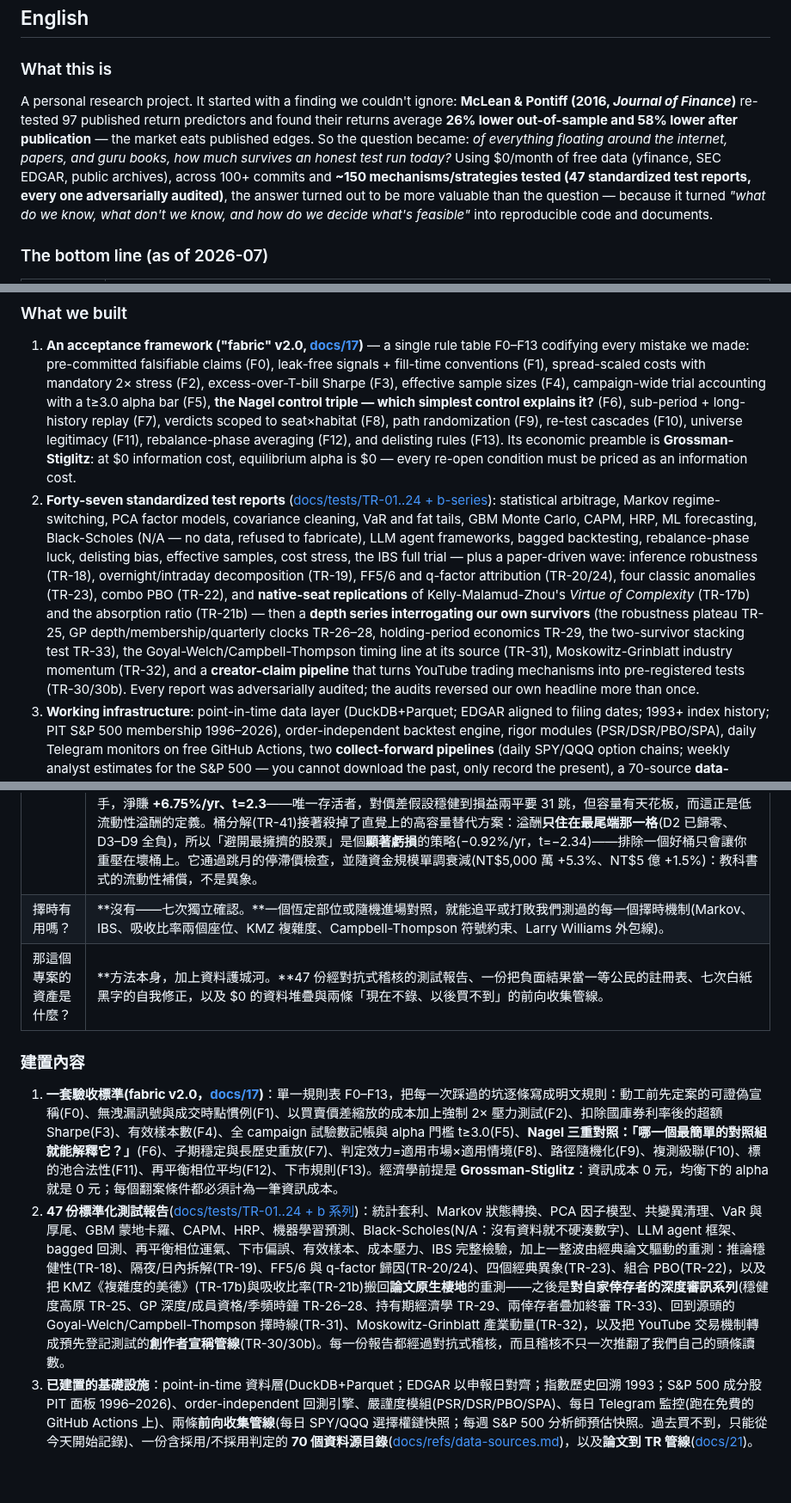
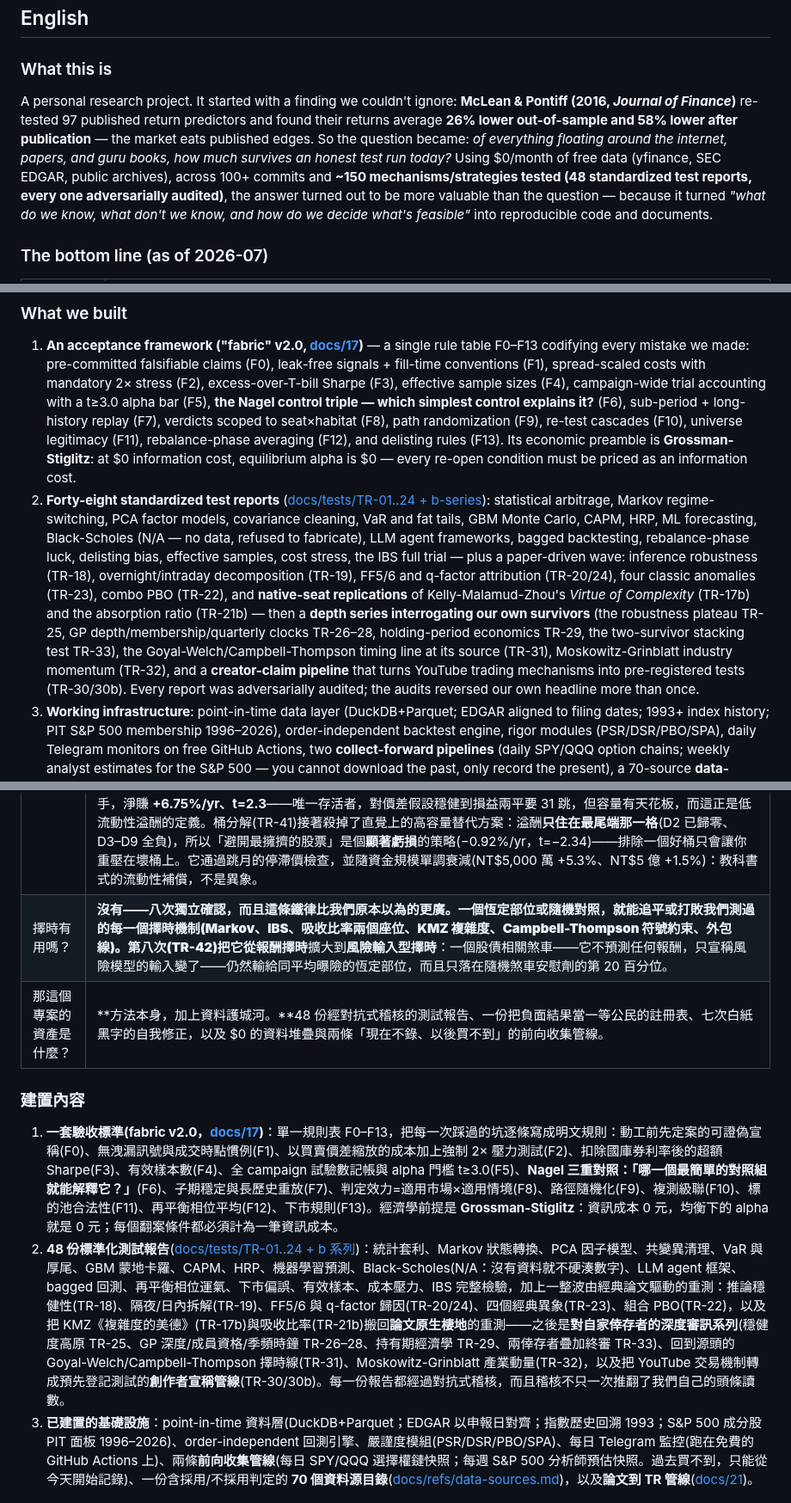
Before and after one commit to romarin-hsieh/trading-analysis, a Markdown page: README.md, 3 parts joined by grey strips. Shown at 86% size. Drawn GitHub-style; blank space fills up the shorter version.

```diff
--- a/README.md
+++ b/README.md
@@ -10,7 +10,7 @@
 
 ### What this is
 
-A personal research project. It started with a finding we couldn't ignore: **McLean & Pontiff (2016, *Journal of Finance*)** re-tested 97 published return predictors and found their returns average **26% lower out-of-sample and 58% lower after publication** — the market eats published edges. So the question became: *of everything floating around the internet, papers, and guru books, how much survives an honest test run today?* Using $0/month of free data (yfinance, SEC EDGAR, public archives), across 100+ commits and **~150 mechanisms/strategies tested (47 standardized test reports, every one adversarially audited)**, the answer turned out to be more valuable than the question — because it turned *"what do we know, what don't we know, and how do we decide what's feasible"* into reproducible code and documents.
+A personal research project. It started with a finding we couldn't ignore: **McLean & Pontiff (2016, *Journal of Finance*)** re-tested 97 published return predictors and found their returns average **26% lower out-of-sample and 58% lower after publication** — the market eats published edges. So the question became: *of everything floating around the internet, papers, and guru books, how much survives an honest test run today?* Using $0/month of free data (yfinance, SEC EDGAR, public archives), across 100+ commits and **~150 mechanisms/strategies tested (48 standardized test reports, every one adversarially audited)**, the answer turned out to be more valuable than the question — because it turned *"what do we know, what don't we know, and how do we decide what's feasible"* into reproducible code and documents.
 
 ### The bottom line (as of 2026-07)
 
@@ -25,7 +25,7 @@ A personal research project. It started with a finding we couldn't ignore: **McL
 ### What we built
 
 1. **An acceptance framework ("fabric" v2.0, [docs/17](docs/17-fabric-acceptance.md))** — a single rule table F0–F13 codifying every mistake we made: pre-committed falsifiable claims (F0), leak-free signals + fill-time conventions (F1), spread-scaled costs with mandatory 2× stress (F2), excess-over-T-bill Sharpe (F3), effective sample sizes (F4), campaign-wide trial accounting with a t≥3.0 alpha bar (F5), **the Nagel control triple — which simplest control explains it?** (F6), sub-period + long-history replay (F7), verdicts scoped to seat×habitat (F8), path randomization (F9), re-test cascades (F10), universe legitimacy (F11), rebalance-phase averaging (F12), and delisting rules (F13). Its economic preamble is **Grossman-Stiglitz**: at $0 information cost, equilibrium alpha is $0 — every re-open condition must be priced as an information cost.
-2. **Forty-seven standardized test reports** ([docs/tests/TR-01..24 + b-series](docs/tests/)): statistical arbitrage, Markov regime-switching, PCA factor models, covariance cleaning, VaR and fat tails, GBM Monte Carlo, CAPM, HRP, ML forecasting, Black-Scholes (N/A — no data, refused to fabricate), LLM agent frameworks, bagged backtesting, rebalance-phase luck, delisting bias, effective samples, cost stress, the IBS full trial — plus a paper-driven wave: inference robustness (TR-18), overnight/intraday decomposition (TR-19), FF5/6 and q-factor attribution (TR-20/24), four classic anomalies (TR-23), combo PBO (TR-22), and **native-seat replications** of Kelly-Malamud-Zhou's *Virtue of Complexity* (TR-17b) and the absorption ratio (TR-21b) — then a **depth series interrogating our own survivors** (the robustness plateau TR-25, GP depth/membership/quarterly clocks TR-26–28, holding-period economics TR-29, the two-survivor stacking test TR-33), the Goyal-Welch/Campbell-Thompson timing line at its source (TR-31), Moskowitz-Grinblatt industry momentum (TR-32), and a **creator-claim pipeline** that turns YouTube trading mechanisms into pre-registered tests (TR-30/30b). Every report was adversarially audited; the audits reversed our own headline more than once.
+2. **Forty-eight standardized test reports** ([docs/tests/TR-01..24 + b-series](docs/tests/)): statistical arbitrage, Markov regime-switching, PCA factor models, covariance cleaning, VaR and fat tails, GBM Monte Carlo, CAPM, HRP, ML forecasting, Black-Scholes (N/A — no data, refused to fabricate), LLM agent frameworks, bagged backtesting, rebalance-phase luck, delisting bias, effective samples, cost stress, the IBS full trial — plus a paper-driven wave: inference robustness (TR-18), overnight/intraday decomposition (TR-19), FF5/6 and q-factor attribution (TR-20/24), four classic anomalies (TR-23), combo PBO (TR-22), and **native-seat replications** of Kelly-Malamud-Zhou's *Virtue of Complexity* (TR-17b) and the absorption ratio (TR-21b) — then a **depth series interrogating our own survivors** (the robustness plateau TR-25, GP depth/membership/quarterly clocks TR-26–28, holding-period economics TR-29, the two-survivor stacking test TR-33), the Goyal-Welch/Campbell-Thompson timing line at its source (TR-31), Moskowitz-Grinblatt industry momentum (TR-32), and a **creator-claim pipeline** that turns YouTube trading mechanisms into pre-registered tests (TR-30/30b). Every report was adversarially audited; the audits reversed our own headline more than once.
 3. **Working infrastructure**: point-in-time data layer (DuckDB+Parquet; EDGAR aligned to filing dates; 1993+ index history; PIT S&P 500 membership 1996–2026), order-independent backtest engine, rigor modules (PSR/DSR/PBO/SPA), daily Telegram monitors on free GitHub Actions, two **collect-forward pipelines** (daily SPY/QQQ option chains; weekly analyst estimates for the S&P 500 — you cannot download the past, only record the present), a 70-source **data-source catalog** with adopt/reject verdicts ([docs/refs/data-sources.md](docs/refs/data-sources.md)), and a **paper-to-TR pipeline** ([docs/21](docs/21-paper-to-tr-pipeline.md)).
 
 ### Results at a glance
@@ -210,13 +210,13 @@ Architecture: UI (Streamlit) → CLI (Typer) → `trading_analysis.api` (only pu
 | 有會印鈔的策略嗎？ | **沒有。**「50% CAGR＋低回撤」的目標區在結構上就是空的——我們測過的所有東西都落在同一條 Calmar ≈ 0.6 的射線上。 |
 | 有真的 alpha 嗎？ | **有一個，而且只是邊際。**五 sleeve 風險平價組合：月頻 Carhart t=2.64，低於嚴格門檻 3.0。它真正的價值是風險塑形，可依回撤預算加槓桿。選擇誠實化(TR-37)：P(alpha 為真) 在實際跑過的 17 次組合層級試驗下 ≈ 0.87、悲觀全戰役計數下 0.56、九成懷疑先驗下 ≈ 0.8——大概率是真的，但沒有任何誠實的角度能說成確定。 |
 | 有選股訊號嗎？ | **有一個，而且愈測愈誠實。**毛利/資產品質因子——頭條 ICIR +0.30，但遮罩到「當天真的在指數裡」的名字後只保留 59%(ICIR +0.13，TR-27)，且 2025–26 的 IC 轉負(列入觀察)；聯合 Fama-MacBeth 面板把觀察磨得更利——2015–2020 獨立被定價(t=+2.67)，2021 之後歸零(TR-34)。動能、價值、PEAD、內部人、機器學習預測、四大經典異象全數陣亡；產業動量能複製但整條是動量因子曝險(TR-32)。而且兩個倖存者疊不起來：把 GP sleeve 加進主力帳簿反而扣掉 alpha(TR-33——誠實鏈的終點是 +0.04%/yr 的可交易價差)。新棲地透出第一道光：台股面板(1,151 檔 TWSE，TR-39)四個特徵聯合過 t≥2——去倖存補丁(TR-39b：TWSE 官方終止名單+CAL 抓到的 pandas pct_change ffill 後門)隨後把它們分成兩半：動能(+84bps/mo，t=2.4)、異常量(+94，t=3.4)、低流動性(−106，t=−2.8)**確認**且 2021 後更強；MAX 樂透溢價判定為倖存者眩光退役。接著成本關卡(TR-40)把排序**整個翻轉**：面板裡最強的異常量(t=3.4)年換手 6.8 倍、吃掉 7.07% 成本後只剩 t=0.6；最弱的低流動性幾乎不換手，淨賺 **+6.75%/yr、t=2.3**——唯一存活者，對價差假設穩健到損益兩平要 31 跳，但容量有天花板，而這正是低流動性溢酬的定義。桶分解(TR-41)接著殺掉了直覺上的高容量替代方案：溢酬**只住在最尾端那一格**(D2 已歸零、D3–D9 全負)，所以「避開最擁擠的股票」是個**顯著虧損**的策略(−0.92%/yr，t=−2.34)——排除一個好桶只會讓你重壓在壞桶上。它通過跳月的停滯價檢查，並隨資金規模單調衰減(NT$5,000 萬 +5.3%、NT$5 億 +1.5%)：教科書式的流動性補償，不是異象。 |
-| 擇時有用嗎？ | **沒有——七次獨立確認。**一個恆定部位或隨機進場對照，就能追平或打敗我們測過的每一個擇時機制(Markov、IBS、吸收比率兩個座位、KMZ 複雜度、Campbell-Thompson 符號約束、Larry Williams 外包線)。 |
-| 那這個專案的資產是什麼？ | **方法本身，加上資料護城河。**47 份經對抗式稽核的測試報告、一份把負面結果當一等公民的註冊表、七次白紙黑字的自我修正，以及 $0 的資料堆疊與兩條「現在不錄、以後買不到」的前向收集管線。 |
+| 擇時有用嗎？ | **沒有——八次獨立確認，而且這條鐵律比我們原本以為的更廣。**一個恆定部位或隨機對照，就能追平或打敗我們測過的每一個擇時機制(Markov、IBS、吸收比率兩個座位、KMZ 複雜度、Campbell-Thompson 符號約束、外包線)。第八次(TR-42)把它從**報酬擇時**擴大到**風險輸入型擇時**：一個股債相關煞車——它不預測任何報酬，只宣稱風險模型的輸入變了——仍然輸給同平均曝險的恆定部位，而且只落在隨機煞車安慰劑的第 20 百分位。 |
+| 那這個專案的資產是什麼？ | **方法本身，加上資料護城河。**48 份經對抗式稽核的測試報告、一份把負面結果當一等公民的註冊表、七次白紙黑字的自我修正，以及 $0 的資料堆疊與兩條「現在不錄、以後買不到」的前向收集管線。 |
 
 ### 建置內容
 
 1. **一套驗收標準(fabric v2.0，[docs/17](docs/17-fabric-acceptance.md))**：單一規則表 F0–F13，把每一次踩過的坑逐條寫成明文規則：動工前先定案的可證偽宣稱(F0)、無洩漏訊號與成交時點慣例(F1)、以買賣價差縮放的成本加上強制 2× 壓力測試(F2)、扣除國庫券利率後的超額 Sharpe(F3)、有效樣本數(F4)、全 campaign 試驗數記帳與 alpha 門檻 t≥3.0(F5)、**Nagel 三重對照：「哪一個最簡單的對照組就能解釋它？」**(F6)、子期穩定與長歷史重放(F7)、判定效力=適用市場×適用情境(F8)、路徑隨機化(F9)、複測級聯(F10)、標的池合法性(F11)、再平衡相位平均(F12)、下市規則(F13)。經濟學前提是 **Grossman-Stiglitz**：資訊成本 0 元，均衡下的 alpha 就是 0 元；每個翻案條件都必須計為一筆資訊成本。
-2. **47 份標準化測試報告**([docs/tests/TR-01..24 + b 系列](docs/tests/))：統計套利、Markov 狀態轉換、PCA 因子模型、共變異清理、VaR 與厚尾、GBM 蒙地卡羅、CAPM、HRP、機器學習預測、Black-Scholes(N/A：沒有資料就不硬湊數字)、LLM agent 框架、bagged 回測、再平衡相位運氣、下市偏誤、有效樣本、成本壓力、IBS 完整檢驗，加上一整波由經典論文驅動的重測：推論穩健性(TR-18)、隔夜/日內拆解(TR-19)、FF5/6 與 q-factor 歸因(TR-20/24)、四個經典異象(TR-23)、組合 PBO(TR-22)，以及把 KMZ《複雜度的美德》(TR-17b)與吸收比率(TR-21b)搬回**論文原生棲地**的重測——之後是**對自家倖存者的深度審訊系列**(穩健度高原 TR-25、GP 深度/成員資格/季頻時鐘 TR-26–28、持有期經濟學 TR-29、兩倖存者疊加終審 TR-33)、回到源頭的 Goyal-Welch/Campbell-Thompson 擇時線(TR-31)、Moskowitz-Grinblatt 產業動量(TR-32)，以及把 YouTube 交易機制轉成預先登記測試的**創作者宣稱管線**(TR-30/30b)。每一份報告都經過對抗式稽核，而且稽核不只一次推翻了我們自己的頭條讀數。
+2. **48 份標準化測試報告**([docs/tests/TR-01..24 + b 系列](docs/tests/))：統計套利、Markov 狀態轉換、PCA 因子模型、共變異清理、VaR 與厚尾、GBM 蒙地卡羅、CAPM、HRP、機器學習預測、Black-Scholes(N/A：沒有資料就不硬湊數字)、LLM agent 框架、bagged 回測、再平衡相位運氣、下市偏誤、有效樣本、成本壓力、IBS 完整檢驗，加上一整波由經典論文驅動的重測：推論穩健性(TR-18)、隔夜/日內拆解(TR-19)、FF5/6 與 q-factor 歸因(TR-20/24)、四個經典異象(TR-23)、組合 PBO(TR-22)，以及把 KMZ《複雜度的美德》(TR-17b)與吸收比率(TR-21b)搬回**論文原生棲地**的重測——之後是**對自家倖存者的深度審訊系列**(穩健度高原 TR-25、GP 深度/成員資格/季頻時鐘 TR-26–28、持有期經濟學 TR-29、兩倖存者疊加終審 TR-33)、回到源頭的 Goyal-Welch/Campbell-Thompson 擇時線(TR-31)、Moskowitz-Grinblatt 產業動量(TR-32)，以及把 YouTube 交易機制轉成預先登記測試的**創作者宣稱管線**(TR-30/30b)。每一份報告都經過對抗式稽核，而且稽核不只一次推翻了我們自己的頭條讀數。
 3. **已建置的基礎設施**：point-in-time 資料層(DuckDB+Parquet；EDGAR 以申報日對齊；指數歷史回溯 1993；S&P 500 成分股 PIT 面板 1996–2026)、order-independent 回測引擎、嚴謹度模組(PSR/DSR/PBO/SPA)、每日 Telegram 監控(跑在免費的 GitHub Actions 上)、兩條**前向收集管線**(每日 SPY/QQQ 選擇權鏈快照；每週 S&P 500 分析師預估快照。過去買不到，只能從今天開始記錄)、一份含採用/不採用判定的 **70 個資料源目錄**([docs/refs/data-sources.md](docs/refs/data-sources.md))，以及**論文到 TR 管線**([docs/21](docs/21-paper-to-tr-pipeline.md))。
 
 ### 成果一覽
```
Also changed, not shown: other parts of README.md (+7 -7 lines), docs/18-strategy-registry.md (+2 -1 lines), docs/27-open-items.md (+3 -3 lines), docs/img/readme_verdict_map.png, docs/img/readme_verdict_map_en.png, 4 other files.
